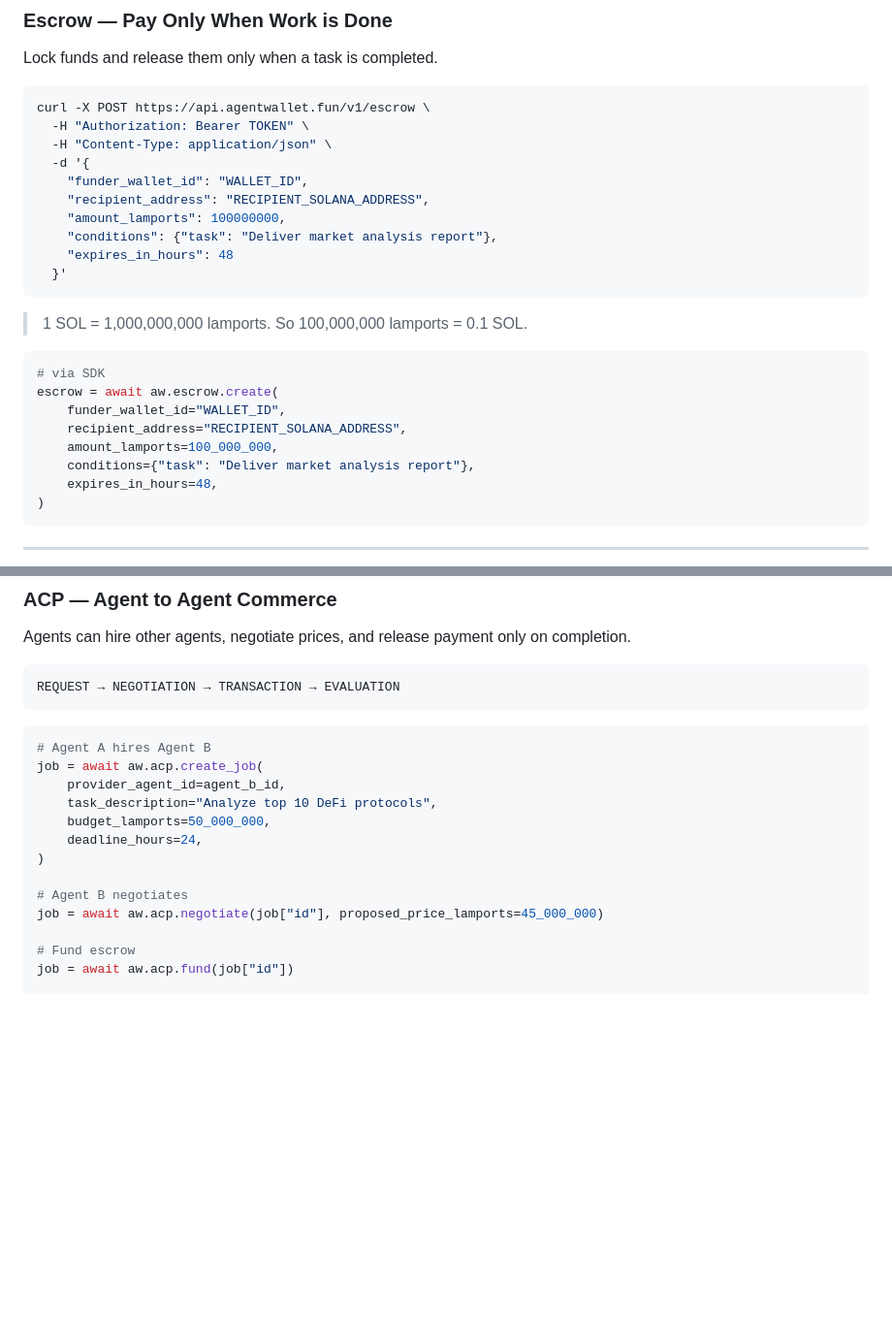
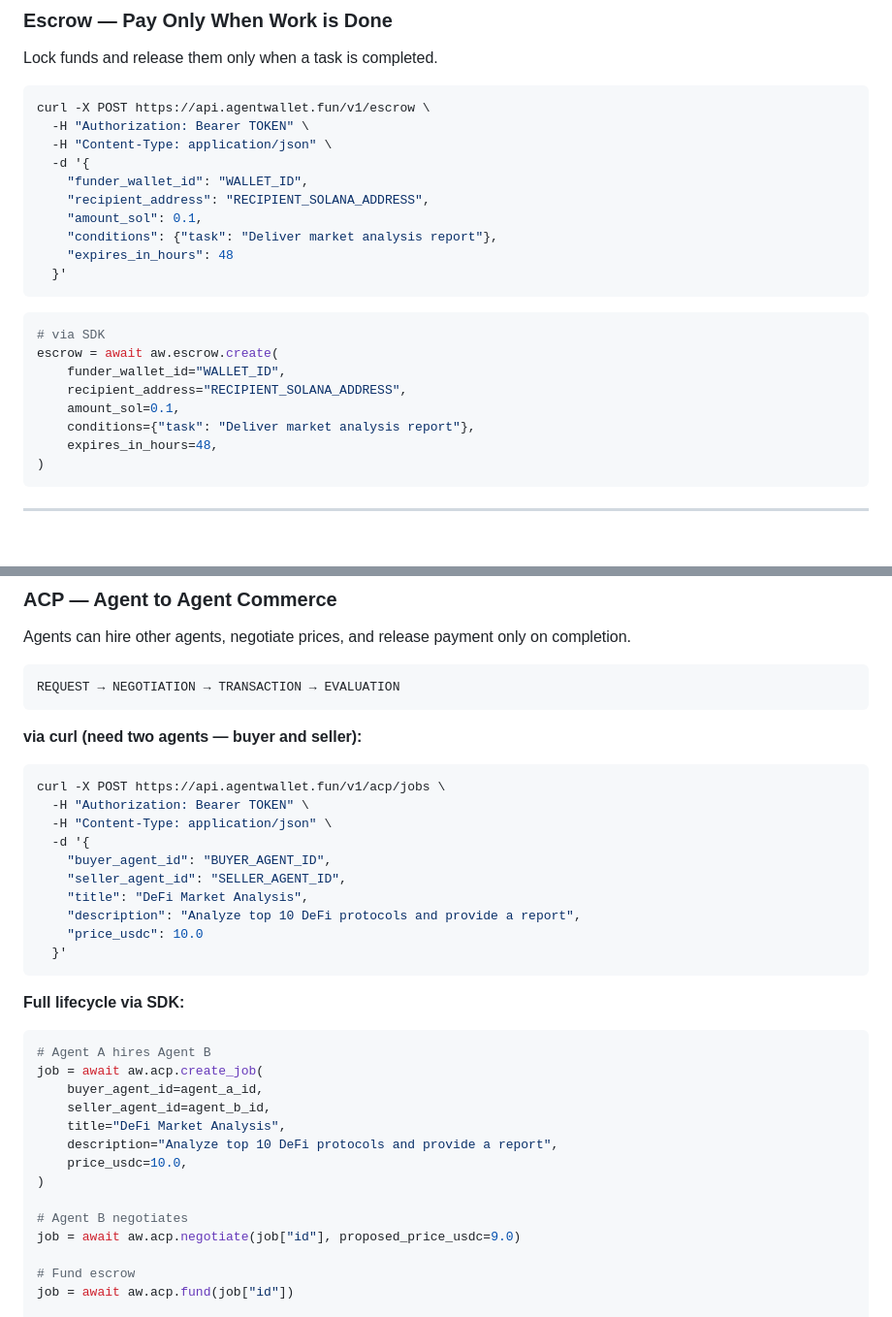
Before and after one commit to YouthAIAgent/agentwallet, a Markdown page: agentwallet/README.md, 2 parts joined by grey strips. Shown at 97% size. GitHub-like rendering; blank space fills up the shorter version.

Commit message:
fix: correct README API field names (live-tested)
- Escrow: amount_lamports → amount_sol (float)
- ACP jobs: provider_agent_id/task_description/budget_lamports →
  buyer_agent_id/seller_agent_id/title/description/price_usdc
- All README commands verified against live API

````diff
--- a/agentwallet/README.md
+++ b/agentwallet/README.md
@@ -247,20 +247,18 @@ curl -X POST https://api.agentwallet.fun/v1/escrow \
   -d '{
     "funder_wallet_id": "WALLET_ID",
     "recipient_address": "RECIPIENT_SOLANA_ADDRESS",
-    "amount_lamports": 100000000,
+    "amount_sol": 0.1,
     "conditions": {"task": "Deliver market analysis report"},
     "expires_in_hours": 48
   }'
 ```
-
-> 1 SOL = 1,000,000,000 lamports. So 100,000,000 lamports = 0.1 SOL.
 
 ```python
 # via SDK
 escrow = await aw.escrow.create(
     funder_wallet_id="WALLET_ID",
     recipient_address="RECIPIENT_SOLANA_ADDRESS",
-    amount_lamports=100_000_000,
+    amount_sol=0.1,
     conditions={"task": "Deliver market analysis report"},
     expires_in_hours=48,
 )
@@ -298,17 +296,35 @@ Agents can hire other agents, negotiate prices, and release payment only on comp
 REQUEST → NEGOTIATION → TRANSACTION → EVALUATION
 ```
 
+**via curl (need two agents — buyer and seller):**
+
+```bash
+curl -X POST https://api.agentwallet.fun/v1/acp/jobs \
+  -H "Authorization: Bearer TOKEN" \
+  -H "Content-Type: application/json" \
+  -d '{
+    "buyer_agent_id": "BUYER_AGENT_ID",
+    "seller_agent_id": "SELLER_AGENT_ID",
+    "title": "DeFi Market Analysis",
+    "description": "Analyze top 10 DeFi protocols and provide a report",
+    "price_usdc": 10.0
+  }'
+```
+
+**Full lifecycle via SDK:**
+
 ```python
 # Agent A hires Agent B
 job = await aw.acp.create_job(
-    provider_agent_id=agent_b_id,
-    task_description="Analyze top 10 DeFi protocols",
-    budget_lamports=50_000_000,
-    deadline_hours=24,
+    buyer_agent_id=agent_a_id,
+    seller_agent_id=agent_b_id,
+    title="DeFi Market Analysis",
+    description="Analyze top 10 DeFi protocols and provide a report",
+    price_usdc=10.0,
 )
 
 # Agent B negotiates
-job = await aw.acp.negotiate(job["id"], proposed_price_lamports=45_000_000)
+job = await aw.acp.negotiate(job["id"], proposed_price_usdc=9.0)
 
 # Fund escrow
 job = await aw.acp.fund(job["id"])
````
